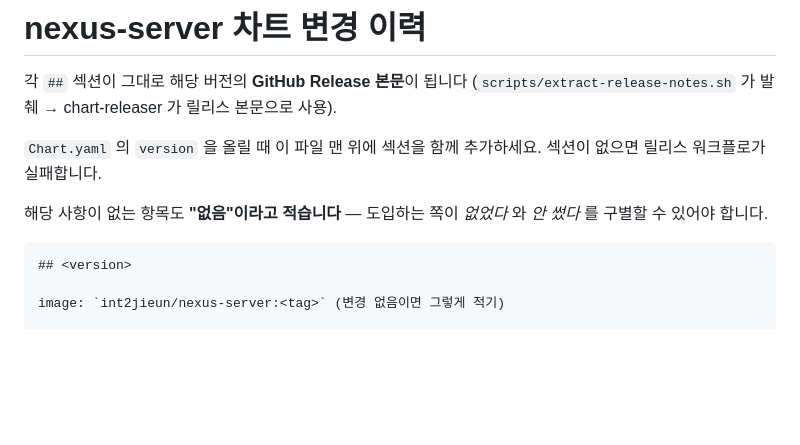
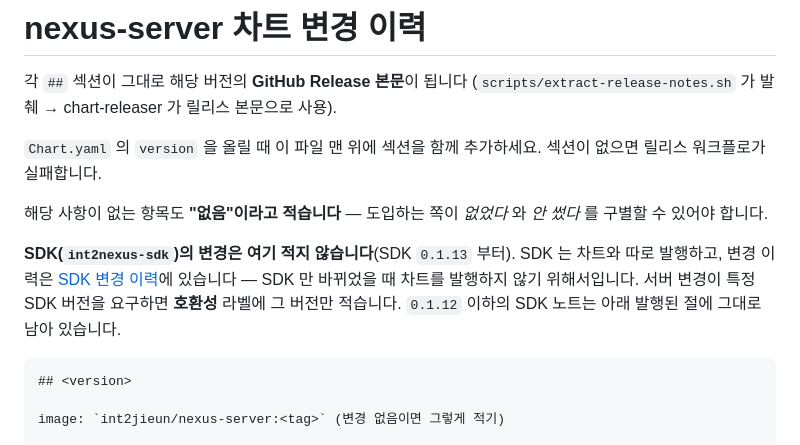
Before and after one commit to int2nexus/cas-server, a Markdown page: charts/nexus-server/CHANGELOG.md, the part around the change. Drawn GitHub-style; blank space fills up the shorter version.

````diff
--- a/charts/nexus-server/CHANGELOG.md
+++ b/charts/nexus-server/CHANGELOG.md
@@ -8,6 +8,11 @@
 
 해당 사항이 없는 항목도 **"없음"이라고 적습니다** — 도입하는 쪽이 *없었다* 와 *안 썼다* 를
 구별할 수 있어야 합니다.
+
+**SDK(`int2nexus-sdk`)의 변경은 여기 적지 않습니다**(SDK `0.1.13` 부터). SDK 는 차트와 따로 발행하고,
+변경 이력은 [SDK 변경 이력](https://int2nexus.github.io/cas-server/sdk/changelog.html)에 있습니다 —
+SDK 만 바뀌었을 때 차트를 발행하지 않기 위해서입니다. 서버 변경이 특정 SDK 버전을 요구하면
+**호환성** 라벨에 그 버전만 적습니다. `0.1.12` 이하의 SDK 노트는 아래 발행된 절에 그대로 남아 있습니다.
 
 ```markdown
 ## <version>
````
Also changed, not shown: README.md (+5 -1 lines).
